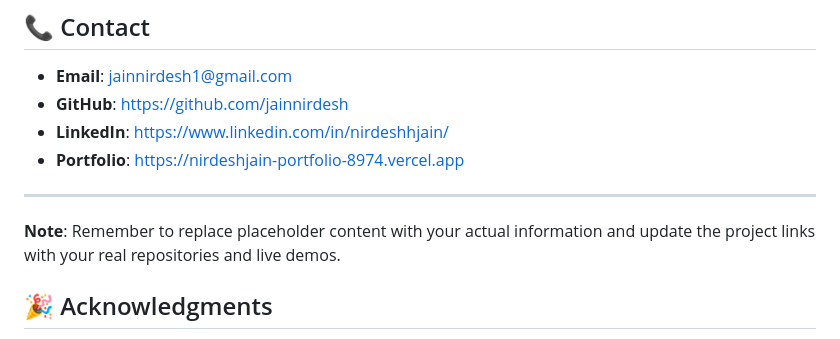
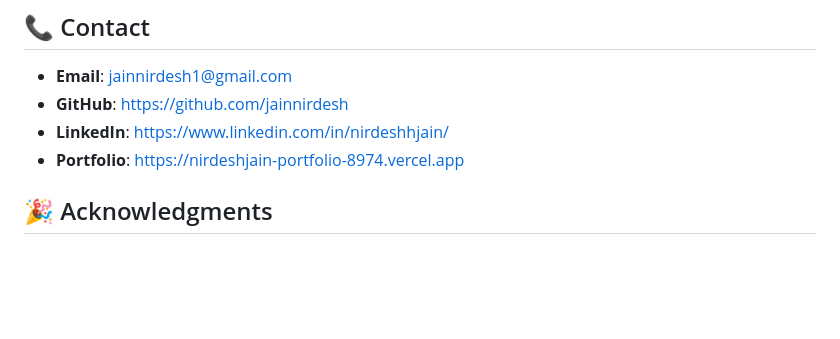
Before and after one commit to jainnirdesh/Nirdeshjain-Portfolio, a Markdown page: README.md, the part around the change. GitHub-like rendering; blank space fills up the shorter version.

```diff
--- a/README.md
+++ b/README.md
@@ -187,10 +187,6 @@ This project is open source and available under the [MIT License](LICENSE).
 - **LinkedIn**: https://www.linkedin.com/in/nirdeshhjain/
 - **Portfolio**: https://nirdeshjain-portfolio-8974.vercel.app
 
----
-
-**Note**: Remember to replace placeholder content with your actual information and update the project links with your real repositories and live demos.
-
 ## 🎉 Acknowledgments
 - Font Awesome for icons
 - Google Fonts for typography
```
